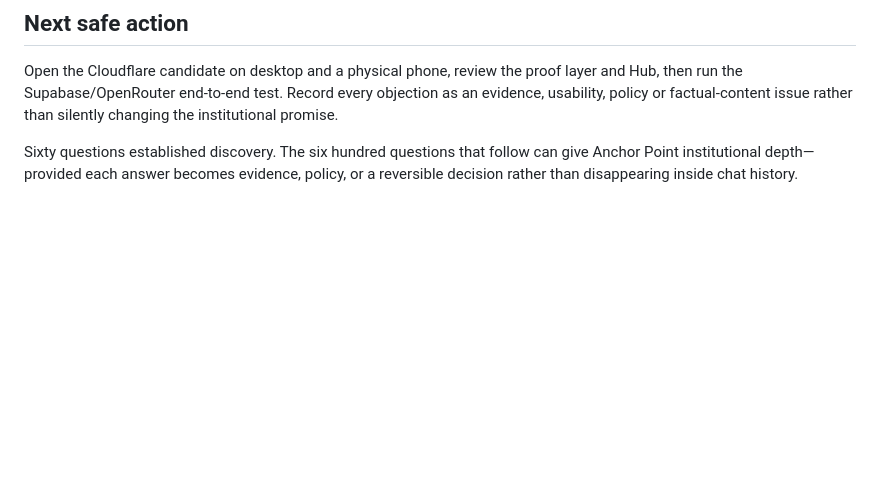
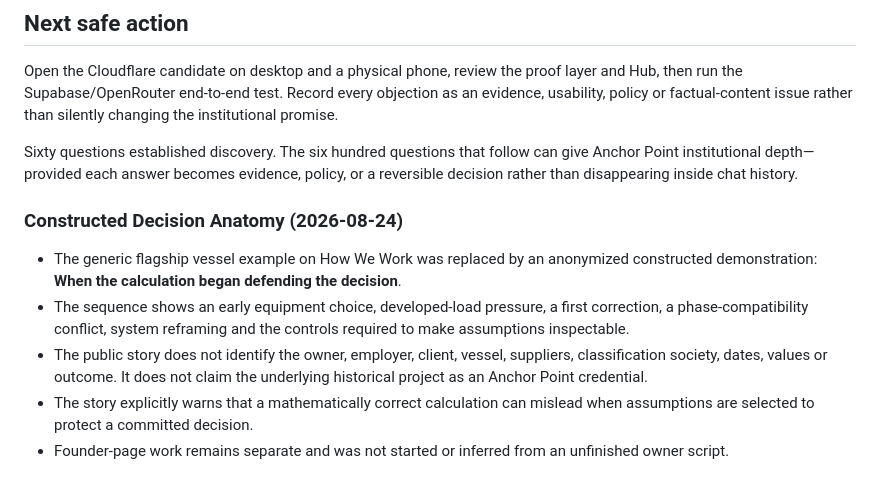
Before and after one commit to anchorpointbd/anchorpointbd.github.io, a Markdown page: docs/CURRENT-STATE.md, the part around the change. Rendered like a GitHub page; blank space fills up the shorter version.

Commit message:
docs: record constructed decision anatomy

```diff
--- a/docs/CURRENT-STATE.md
+++ b/docs/CURRENT-STATE.md
@@ -144,3 +144,11 @@ Still required before public launch:
 Open the Cloudflare candidate on desktop and a physical phone, review the proof layer and Hub, then run the Supabase/OpenRouter end-to-end test. Record every objection as an evidence, usability, policy or factual-content issue rather than silently changing the institutional promise.
 
 Sixty questions established discovery. The six hundred questions that follow can give Anchor Point institutional depth—provided each answer becomes evidence, policy, or a reversible decision rather than disappearing inside chat history.
+
+### Constructed Decision Anatomy (2026-08-24)
+
+- The generic flagship vessel example on How We Work was replaced by an anonymized constructed demonstration: **When the calculation began defending the decision**.
+- The sequence shows an early equipment choice, developed-load pressure, a first correction, a phase-compatibility conflict, system reframing and the controls required to make assumptions inspectable.
+- The public story does not identify the owner, employer, client, vessel, suppliers, classification society, dates, values or outcome. It does not claim the underlying historical project as an Anchor Point credential.
+- The story explicitly warns that a mathematically correct calculation can mislead when assumptions are selected to protect a committed decision.
+- Founder-page work remains separate and was not started or inferred from an unfinished owner script.
```
